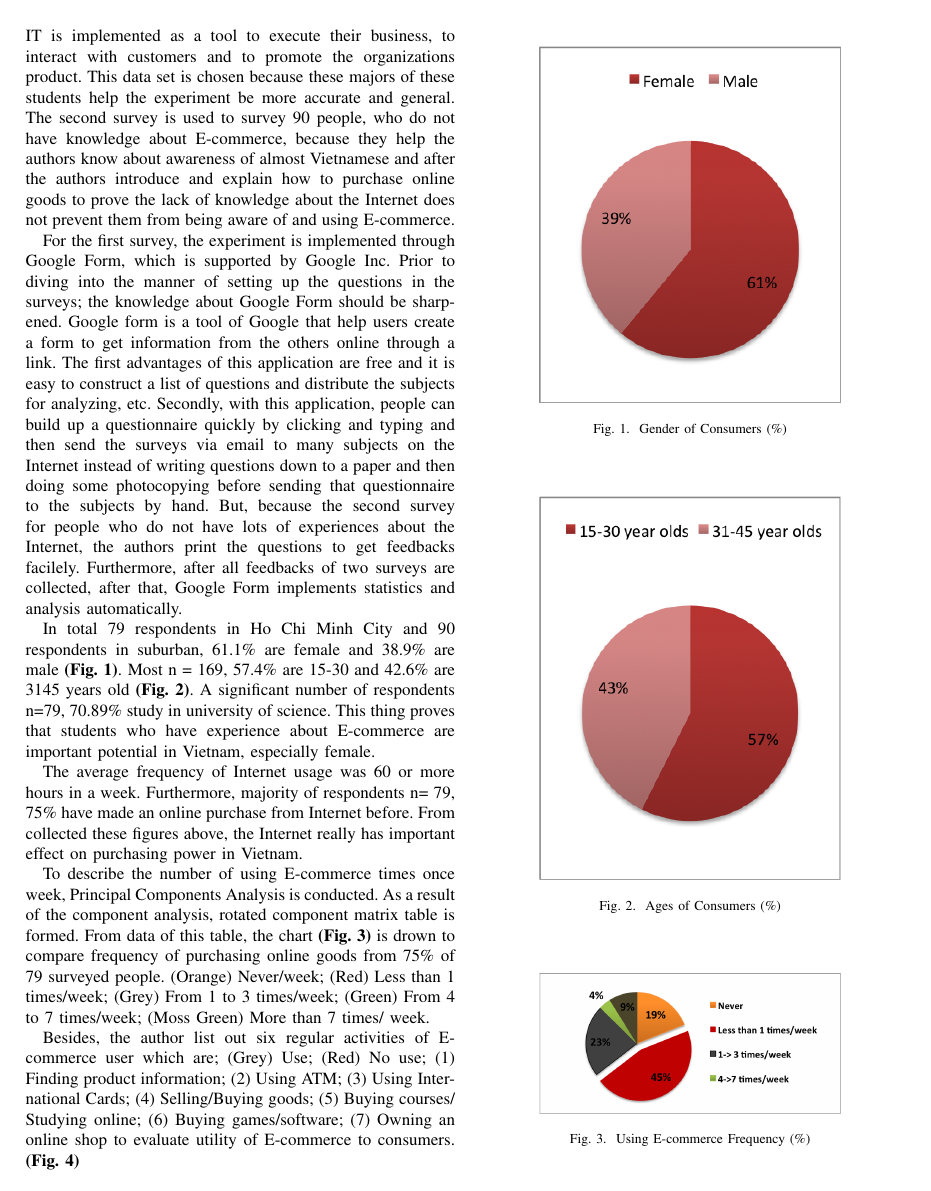
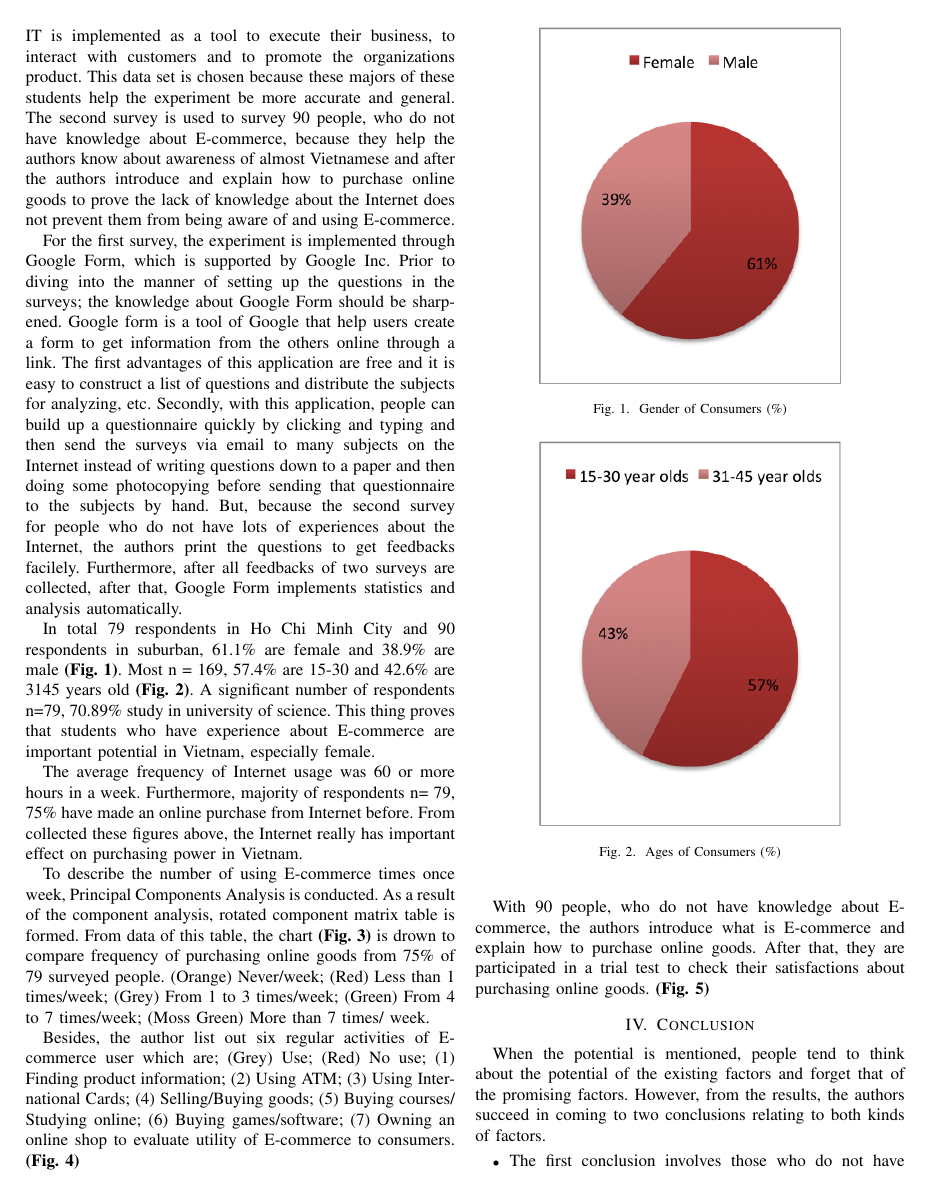
Before and after one commit to ttpro1995/Wr_Latex, a LaTeX paper (1351031-1351040-1351059.tex): page 3 of 4 before the commit and page 3 of 5 after it. The pictures show the PDF file 1351031-1351040-1351059.pdf that the author committed with the source.

Commit message:
fix cite, ecactivities fig

```diff
--- a/1351031-1351040-1351059.tex
+++ b/1351031-1351040-1351059.tex
@@ -449,7 +449,7 @@ Electronic Commerce, Potential, Viet Nam
 
 \section{Introduction} \label{intro}
 % no \IEEEPARstart
-The Internet in global has been developing rapidly, especially in Vietnam. Total Internet users in Vietnam have increased from 23 million to 33 million, in a span of just 5 years from 2009 to 2013 \cite{InfoAndData2014}. On average, online time of Vietnamese by desktop, laptop is 4 hour 37 minutes by smartphones; tablet is 1 hour 43 minutes \cite{VietnamMobile2014}. At the end of 2013, there are 116 registered e-commerce website \cite{VietnamMobile2013}. In 2013, Vietnam B2C E-commerce sales estimate. \cite{vecita}
+The Internet in global has been developing rapidly, especially in Vietnam. Total Internet users in Vietnam have increased from 23 million to 33 million, in a span of just 5 years from 2009 to 2013 \cite{InfoAndData2014}. On average, online time of Vietnamese by desktop, laptop is 4 hour 37 minutes by smartphones; tablet is 1 hour 43 minutes \cite{VietnamMobile2014}. At the end of 2013, there are 116 registered e-commerce website \cite{VietnamMobile2013}. In 2013, Vietnam B2C E-commerce sales estimate \cite{vecita}.
 
 
 
@@ -553,35 +553,35 @@ The rest of this paper is organized as follows. In section \ref{background}, we
 
 \section{Background and Related Work} \label{background}
 \subsection{Background}
-Electronic commerce (E-commerce) means electronic buying and selling on the Internet. \cite{bidgoli2002electronic} Two major forms of E-commerce are Business-to-consumer (B2C) and business- to business (B2B). Why Business-to-consumer target consumer, business-to-business refer to one business sell its products to other business. \cite{readingEcommerce2009}
+Electronic commerce (E-commerce) means electronic buying and selling on the Internet \cite{bidgoli2002electronic}. Two major forms of E-commerce are Business-to-consumer (B2C) and business- to business (B2B). Why Business-to-consumer target consumer, business-to-business refer to one business sell its products to other business \cite{readingEcommerce2009}.
 
-When we refer to e-commerce, many of us think e-commerce is buying thing on online store, website. In fact, buying thing on online store is only one aspect of e-commerce, Business-to-consumer (B2C). Business-to-consumer (B2C) is transactions conducted between consumers, who are end-users of its products, and businesses on the Web. \cite{ec2010Gary} For example, when you buy a book on tiki.vn for you to read, then that is Business-to-consumer.
+When we refer to e-commerce, many of us think e-commerce is buying thing on online store, website. In fact, buying thing on online store is only one aspect of e-commerce, Business-to-consumer (B2C). Business-to-consumer (B2C) is transactions conducted between consumers, who are end-users of its products, and businesses on the Web \cite{ec2010Gary}. For example, when you buy a book on tiki.vn for you to read, then that is Business-to-consumer.
 
-Business-to-business (B2B) is transaction conducted between businesses to other business. \cite{ec2010Gary} That form of e-commerce is involving a manufacturer and wholesaler, between wholesaler and retailer. \cite{btb2015} The typical supply chains include much business-to-business transaction. \cite{btb2015} The simple example for business to business is candy manufacturers. Many ingredients are manufactured independently and the candy manufacturers must purchase this ingredient separately. Sugar, milk can be manufactured by sugar manufacturers, cattle farms, and sells directly to candy manufacturer or through other reseller.
+Business-to-business (B2B) is transaction conducted between businesses to other business \cite{ec2010Gary}. That form of e-commerce is involving a manufacturer and wholesaler, between wholesaler and retailer \cite{btb2015}. The typical supply chains include much business-to-business transaction \cite{btb2015}. The simple example for business to business is candy manufacturers. Many ingredients are manufactured independently and the candy manufacturers must purchase this ingredient separately. Sugar, milk can be manufactured by sugar manufacturers, cattle farms, and sells directly to candy manufacturer or through other reseller.
 
-As technology grows, there is new form of e-commerce, which is mobile-commerce. Mobile-commerce defined "the delivery of electronic commerce capabilities directly into the consumer’s hand, anywhere, via wireless technology." by Kevin Duffey at Global Mobile Commerce Forum. Some retailer offer mobile version of website which is customized for the smaller screen and limited user interface of a mobile device. \cite{ectomobile2015} There are also content purchase and delivery on mobile such as wallpapers, games, ring-tone, and movies. The development of smartphones and tablet is increasing the purchase and delivery of full-length music tracks and video. The download speed of 4G allow customer to purchase and download a movies in few second. \cite{niranjanamurthy2013analysis}
+As technology grows, there is new form of e-commerce, which is mobile-commerce. Mobile-commerce defined "the delivery of electronic commerce capabilities directly into the consumer’s hand, anywhere, via wireless technology." by Kevin Duffey at Global Mobile Commerce Forum. Some retailer offer mobile version of website which is customized for the smaller screen and limited user interface of a mobile device \cite{ectomobile2015}. There are also content purchase and delivery on mobile such as wallpapers, games, ring-tone, and movies. The development of smartphones and tablet is increasing the purchase and delivery of full-length music tracks and video. The download speed of 4G allow customer to purchase and download a movies in few second \cite{niranjanamurthy2013analysis}.
 
 Beside the development of E-commerce, the customers are still lack of knowledge about the payment methods. They tend to use the way of using credit card or purchasing online. However, some systems enable the customers to pay by alternative means, such as:
 
 
 \begin{itemize}
- \item Billing to mobile phone and landlines. \cite{HowtoRunDropShip}
-  \item Cash on delivery (C.O.D): A type of transaction in which payment for a good is made at the time of delivery. If the buyer does not pay, the good will is return to the seller. Cash on delivery is usually done through a shipping company, which delivery good to customer and collect their payment for seller. This type of payment is minimizing the risk of fraud, scam for both buyer and seller. \cite{cod2015}
+ \item Billing to mobile phone and landlines \cite{HowtoRunDropShip}.
+  \item Cash on delivery (C.O.D): A type of transaction in which payment for a good is made at the time of delivery. If the buyer does not pay, the good will is return to the seller. Cash on delivery is usually done through a shipping company, which delivery good to customer and collect their payment for seller. This type of payment is minimizing the risk of fraud, scam for both buyer and seller \cite{cod2015}.
   \item Cheque or check
-  \item Debit card: A payment system in which the payer authorizes the payee to take funds from his bank account. Typical examples are monthly premiums for an insurance policy, or electricity bill payments. \cite{directdebit2015}
+  \item Debit card: A payment system in which the payer authorizes the payee to take funds from his bank account. Typical examples are monthly premiums for an insurance policy, or electricity bill payments \cite{directdebit2015}.
   \item Direct debit
   \item Electronic money
   \item Gift card
   \item Postal money order
-  \item Invoice: a document sent to a buyer that specifies the amount and cost of products or services that have been provided by a seller. An invoice indicates what according to the buyer according to the payment terms of the seller must pay. Payment terms usually specify the period of time that a buyer has to send payment to the seller for the goods and/or services that they have purchased. \cite{invoice2015}
+  \item Invoice: a document sent to a buyer that specifies the amount and cost of products or services that have been provided by a seller. An invoice indicates what according to the buyer according to the payment terms of the seller must pay. Payment terms usually specify the period of time that a buyer has to send payment to the seller for the goods and/or services that they have purchased \cite{invoice2015}.
 \end{itemize}
 
 Because E-commerce helps those who live far away from the goods purchase them, product delivery is one of the most important aspect. One a payment has been accepted the goods or services can be delivered in the following ways:
 
 \begin{itemize}
 \item Downloading: this method is used for the digital products like software, music, movies, etc.
-\item Drop Shipping: the retailer does not keep any merchandise in stock. Instead, customer orders are sent to either the manufacturer or to a wholesaler that then ships the items directly to the customer.
-\cite{HowtoRunDropShip}
+\item Drop Shipping: the retailer does not keep any merchandise in stock. Instead, customer orders are sent to either the manufacturer or to a wholesaler that then ships the items directly to the customer
+\cite{HowtoRunDropShip}.
 \item In-store pick-up
 \item Will call: the customer picks up the goods at the seller's place of business, primarily in North American commerce. It may also refer to the department within a business where goods are staged for customer pick up.
 \end{itemize}
@@ -614,9 +614,9 @@ Today, there are many online retailer. Almost all of them allow consumer to revi
 
  Another ways to increase purchasing power is recommendation. One of the recommendation is k-nearest neighbor
  collaborative filtering based ones, which is known for its
- success in E-commerce nowadays. \cite{sarwar2002recommender}
+ success in E-commerce nowadays \cite{sarwar2002recommender} .
 
-However, there are many challenges for development of E-commerce in global economy.\cite{ecimpactspolicy}
+However, there are many challenges for development of E-commerce in global economy\cite{ecimpactspolicy}.
 
 
  %“Trust and E-commerce: A Study of Consumer Perceptions” of three authors Brian J. Corbitt, Theerasak Thanasankit and Han Yi. These findings complement the previous findings on E-commerce and shed light on how to establish a trust relationship on the World Wide Web. \cite{corbitt2003trust}
@@ -632,14 +632,14 @@ For the first survey, the experiment is implemented through Google Form, which i
 
 In total 79 respondents in Ho Chi Minh City and 90 respondents in suburban, 61.1\% are female and 38.9\% are male \textbf{(Fig. \ref{fig:genderofconsumers})}. Most n = 169, 57.4\% are 15-30 and 42.6\% are 31–45 years old \textbf{(Fig. \ref{fig:agesofconsumers})}. A significant number of respondents n=79, 70.89\% study in university of science. This thing proves that students who have experience about E-commerce are important potential in Vietnam, especially female.
 
-\begin{figure}[tbph]
+\begin{figure}[h]
 \centering
 \includegraphics[width=0.7\linewidth]{./genderofconsumers}
 \caption{Gender of Consumers (\%)}
 \label{fig:genderofconsumers}
 \end{figure}
 
-\begin{figure}[tbph]
+\begin{figure}[h]
 \centering
 \includegraphics[width=0.7\linewidth]{./age}
 \caption{Ages of Consumers (\%)}
@@ -651,7 +651,7 @@ The average frequency of Internet usage was 60 or more hours in a week. Furtherm
 
 To describe the number of using E-commerce times once week, Principal Components Analysis is conducted. As a result of the component analysis, rotated component matrix table is formed. From data of this table, the chart \textbf{(Fig. \ref{fig:ecfreq})} is drown to compare frequency of purchasing online goods from 75\% of 79 surveyed people. (Orange) Never/week; (Red) Less than 1 times/week; (Grey) From 1 to 3 times/week; (Green) From 4 to 7 times/week; (Moss Green) More than 7 times/ week.
 
-\begin{figure}[tbph]
+\begin{figure}[h]
 \centering
 \includegraphics[width=0.7\linewidth]{./ecfreq}
 \caption{Using E-commerce Frequency (\%)}
```
Also changed, not shown: 1351031-1351040-1351059.pdf, ecactivities.png, 1351031-1351040-1351059.tex (19 more changed lines), 3 other files.
